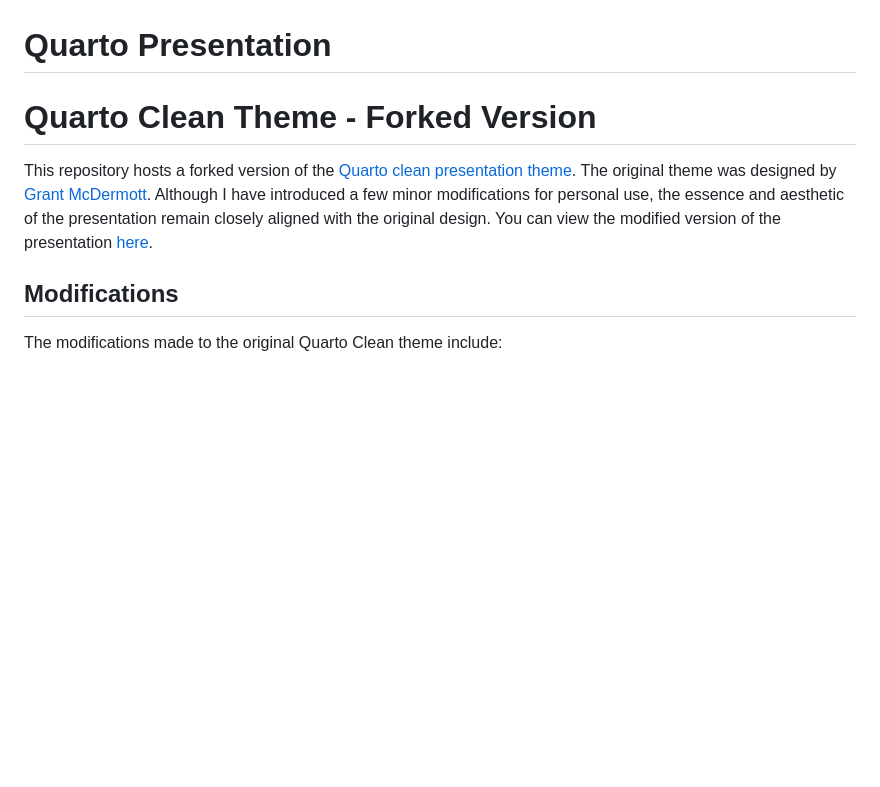
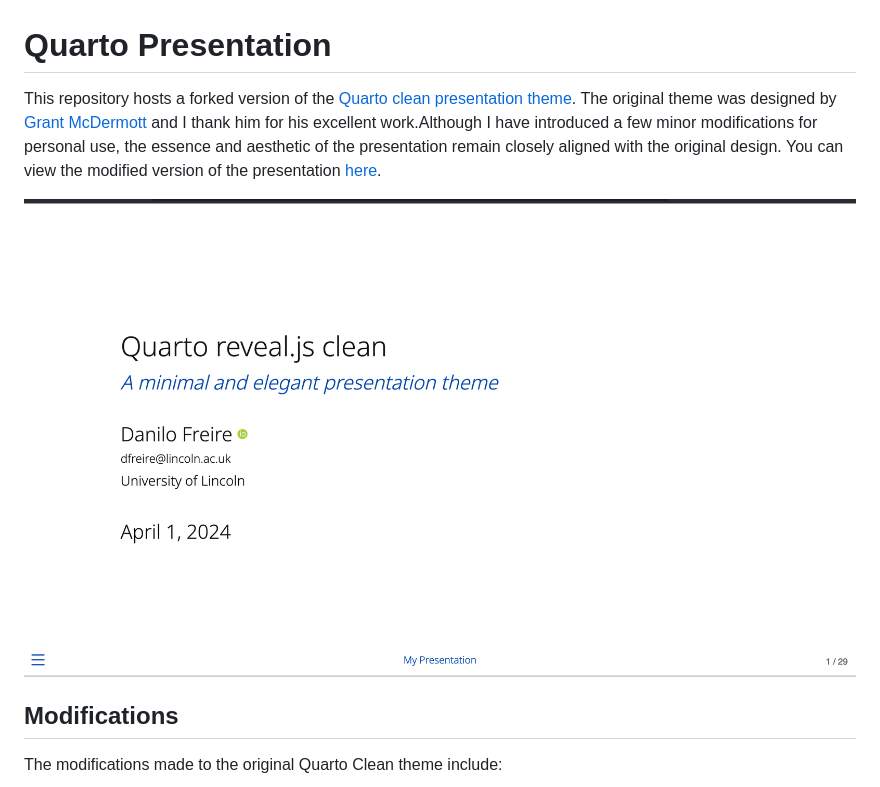
Before and after one commit to danilofreire/quarto-presentation, a Markdown page: README.md, the part around the change. GitHub-like rendering; pictures changed too: screenshot.png (added); blank space fills up the shorter version.

Commit message:
add theme screenshot, update README

```diff
--- a/README.md
+++ b/README.md
@@ -1,8 +1,8 @@
 # Quarto Presentation
 
-# Quarto Clean Theme - Forked Version
+This repository hosts a forked version of the [Quarto clean presentation theme](https://github.com/grantmcdermott/quarto-revealjs-clean). The original theme was designed by [Grant McDermott](https://grantmcdermott.com/) and I thank him for his excellent work.Although I have introduced a few minor modifications for personal use, the essence and aesthetic of the presentation remain closely aligned with the original design. You can view the modified version of the presentation [here](https://danilofreire.github.io/quarto-presentation/quarto-presentation.html).
 
-This repository hosts a forked version of the [Quarto clean presentation theme](https://github.com/grantmcdermott/quarto-revealjs-clean). The original theme was designed by [Grant McDermott](https://grantmcdermott.com/). Although I have introduced a few minor modifications for personal use, the essence and aesthetic of the presentation remain closely aligned with the original design. You can view the modified version of the presentation [here](https://danilofreire.github.io/quarto-presentation/).
+[![](screenshot.png "live demo")](https://danilofreire.github.io/quarto-presentation/quarto-presentation.html)
 
 ## Modifications
 
```
